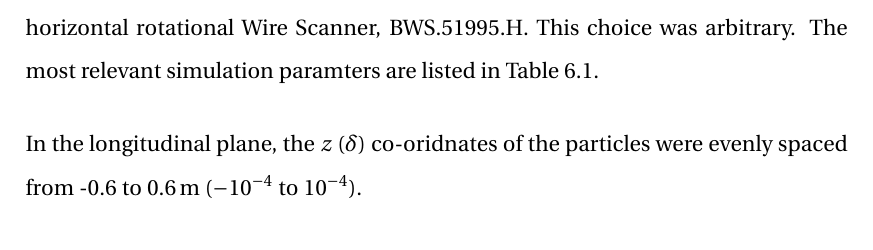
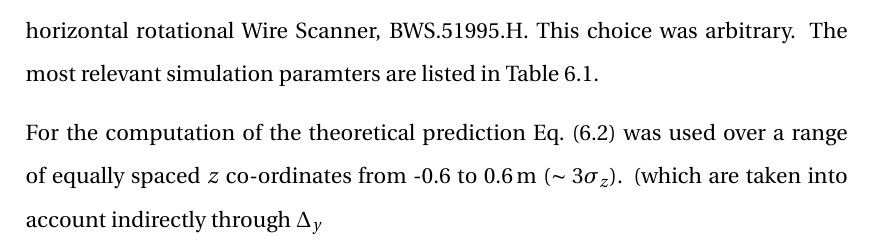
Before and after one commit to natriant/PhD_thesis, a LaTeX thesis (main.tex, which reads chapters/chapter06.tex): part of page 122 of 226, cut so that both start at the same text. Compiled offline with pdfLaTeX.

Commit message:
safety checkout

```diff
--- a/chapters/chapter06.tex
+++ b/chapters/chapter06.tex
@@ -105,8 +105,7 @@ Figure~\ref{fig:sixtracklib_CC_orbit_shift_vs_theory} compares the shift of the
    \end{minipage}
 \end{table}
 
-In the longitudinal plane, the $z$ ($\delta$) co-oridnates of the particles were evenly spaced from -0.6 to 0.6\,m ($-10^{-4}$ to $10^{-4}$).
-
+For the computation of the theoretical prediction Eq.~\eqref{eq:CC_orbit_shift_CC_element} was used over a range of equally spaced $z$ co-ordinates from -0.6 to 0.6\,m ($\sim 3 \sigma_z$). (which are taken into account indirectly through $\Delta_y$ %and Eq.~\eqref{eq:CC_kick_sixtracklib_vertical})values from -0.6 to 0.6\,m ($\sim 3\sigma_z$).
 
 
 
```
